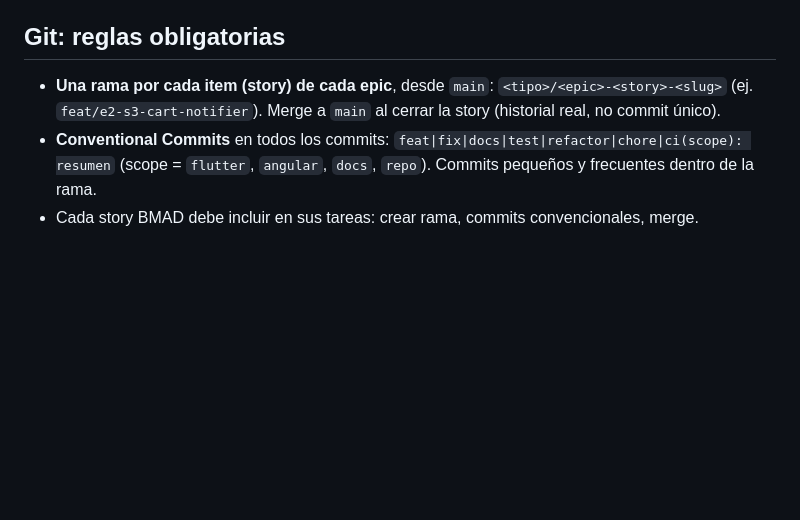
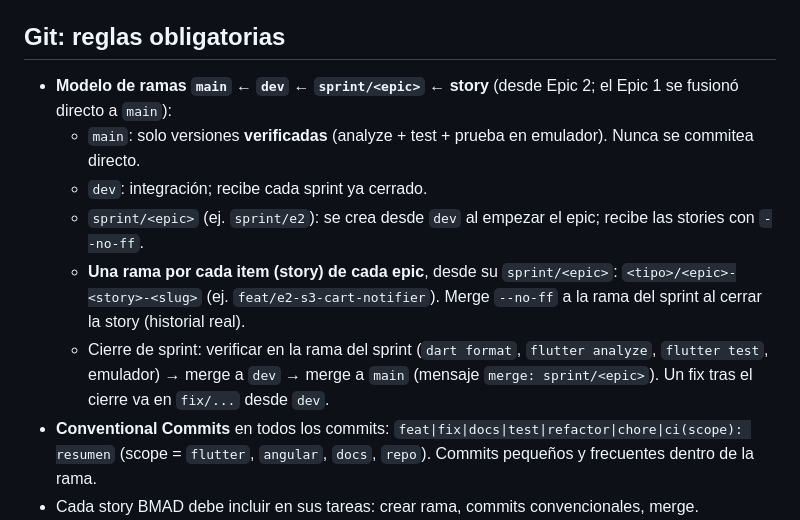
Before and after one commit to LR56c/gmariposa_practice, a Markdown page: CLAUDE.md, the part around the change. Drawn GitHub-style; blank space fills up the shorter version.

Commit message:
docs(repo): document main-dev-sprint branching model
Co-Authored-By: Claude Sonnet 5.5 <noreply@anthropic.com>

```diff
--- a/CLAUDE.md
+++ b/CLAUDE.md
@@ -20,8 +20,14 @@ Checklist general del usuario: `E:\dev\Projects\project-checklist.md` (aplicar s
 - Stories 5.2–5.5 son bonus (`optional`); la 5.1 verifica el MVP.
 
 ## Git: reglas obligatorias
-- **Una rama por cada item (story) de cada epic**, desde `main`: `<tipo>/<epic>-<story>-<slug>`
-  (ej. `feat/e2-s3-cart-notifier`). Merge a `main` al cerrar la story (historial real, no commit único).
+- **Modelo de ramas `main` ← `dev` ← `sprint/<epic>` ← story** (desde Epic 2; el Epic 1 se fusionó directo a `main`):
+  - `main`: solo versiones **verificadas** (analyze + test + prueba en emulador). Nunca se commitea directo.
+  - `dev`: integración; recibe cada sprint ya cerrado.
+  - `sprint/<epic>` (ej. `sprint/e2`): se crea desde `dev` al empezar el epic; recibe las stories con `--no-ff`.
+  - **Una rama por cada item (story) de cada epic**, desde su `sprint/<epic>`: `<tipo>/<epic>-<story>-<slug>`
+    (ej. `feat/e2-s3-cart-notifier`). Merge `--no-ff` a la rama del sprint al cerrar la story (historial real).
+  - Cierre de sprint: verificar en la rama del sprint (`dart format`, `flutter analyze`, `flutter test`, emulador) →
+    merge a `dev` → merge a `main` (mensaje `merge: sprint/<epic>`). Un fix tras el cierre va en `fix/...` desde `dev`.
 - **Conventional Commits** en todos los commits: `feat|fix|docs|test|refactor|chore|ci(scope): resumen`
   (scope = `flutter`, `angular`, `docs`, `repo`). Commits pequeños y frecuentes dentro de la rama.
 - Cada story BMAD debe incluir en sus tareas: crear rama, commits convencionales, merge.
```
